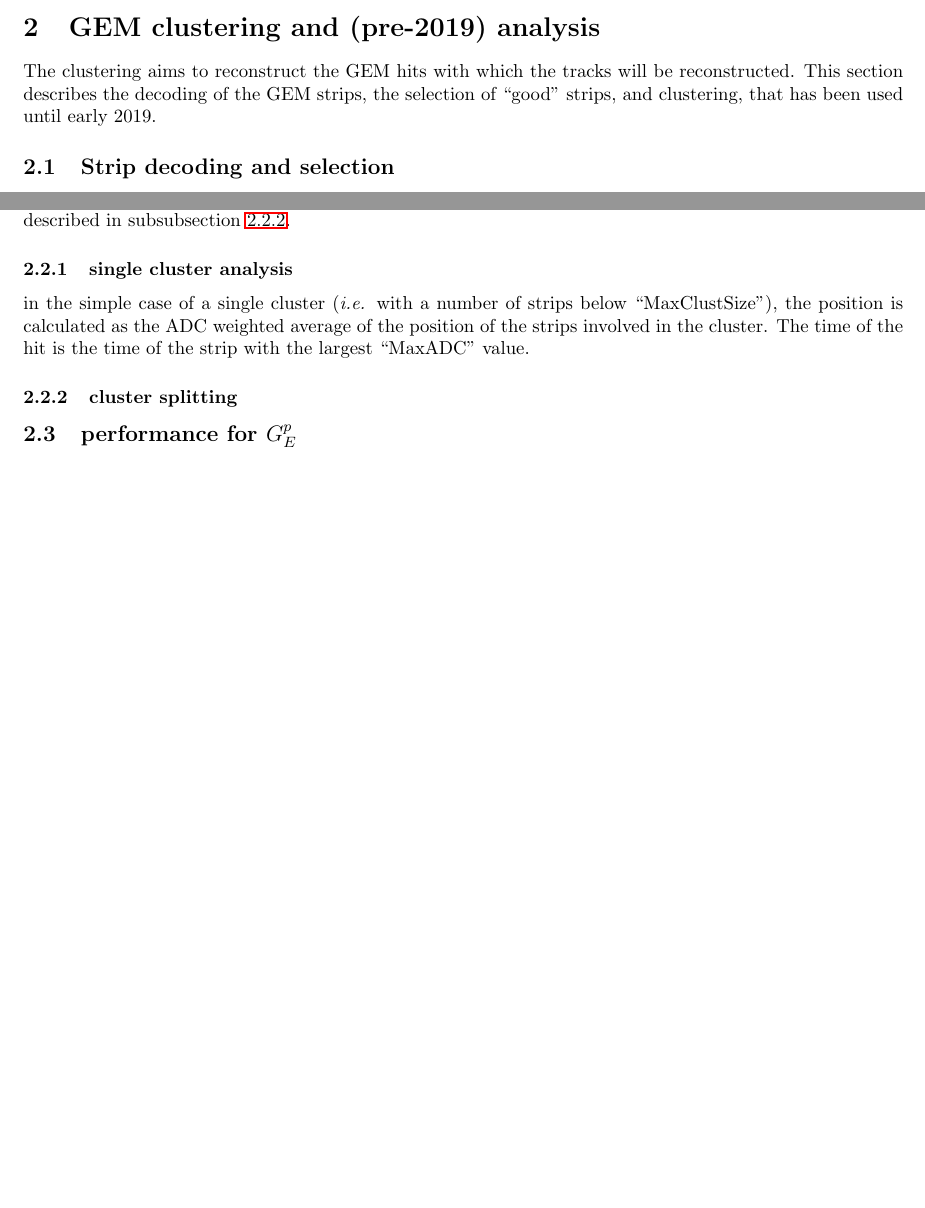
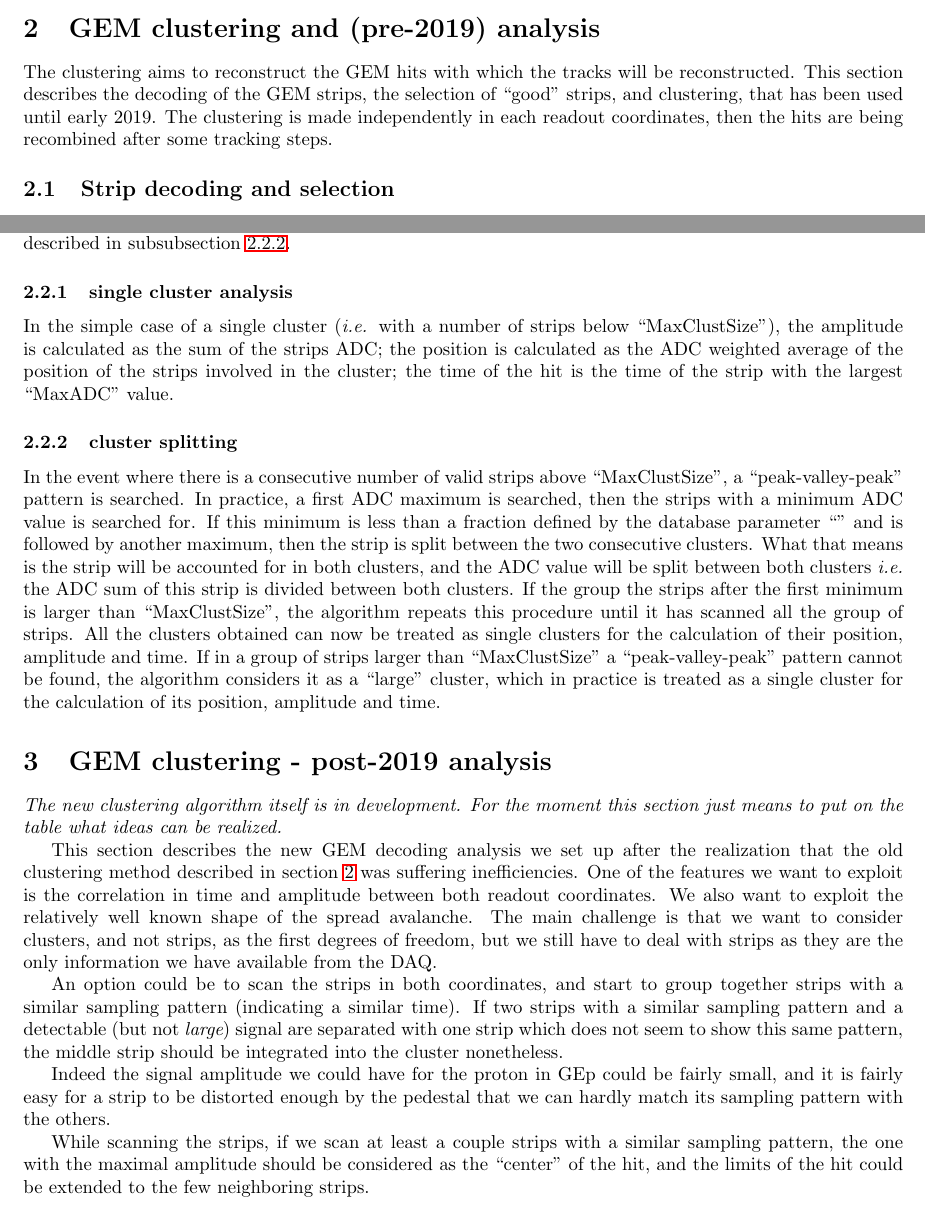
Before and after one commit to efuchey/digtrk_doc, a LaTeX document (main.tex, which reads clustering.tex, clustering_new.tex): two parts of pages 3 and 4 of 4, joined at a grey line, cut so that both start at the same text, the shorter picture padded with empty space. Compiled offline with LaTeX, dvips and Ghostscript.

Commit message:
Continued to write the clustering, and started to add some ideas in "clustering_new".

```diff
--- a/clustering.tex
+++ b/clustering.tex
@@ -3,6 +3,7 @@
 
 The clustering aims to reconstruct the GEM hits with which the tracks will be reconstructed.
 This section describes the decoding of the GEM strips, the selection of ``good'' strips, and clustering, that has been used until early 2019.
+The clustering is made independently  in each readout coordinates, then the hits are being recombined after some tracking steps.
 
 \subsection{Strip decoding and selection}
 \label{strip_sel}
@@ -43,14 +44,20 @@ If it is larger, the algorithm attempts to split the cluster in size and time. T
 
 \subsubsection{single cluster analysis}
 \label{single_cluster}
-in the simple case of a single cluster ({\it i.e.} with a number of strips below ``MaxClustSize''), the position is calculated as the ADC weighted average of the position of the strips involved in the cluster. The time of the hit is the time of the strip with the largest ``MaxADC'' value.
+In the simple case of a single cluster ({\it i.e.} with a number of strips below ``MaxClustSize''), the amplitude is calculated as the sum of the strips ADC; the position is calculated as the ADC weighted average of the position of the strips involved in the cluster; the time of the hit is the time of the strip with the largest ``MaxADC'' value.
 
 \subsubsection{cluster splitting}
 \label{cluster_split}
+In the event where there is a consecutive number of valid strips above ``MaxClustSize'', a ``peak-valley-peak'' pattern is searched. In practice, a first ADC maximum is searched, then the strips with a minimum ADC value is searched for.
+If this minimum is less than a fraction defined by the database parameter ``'' and is followed by another maximum, then the strip is split between the two consecutive clusters.
+What that means is the strip will be accounted for in both clusters, and the ADC value will be split between both clusters {\it i.e.} the ADC sum of this strip is divided between both clusters.
+If the group the strips after the first minimum is larger than ``MaxClustSize'', the algorithm repeats this procedure until it has scanned all the group of strips.
+All the clusters obtained can now be treated as single clusters for the calculation of their position, amplitude and time.
+If in a group of strips larger than ``MaxClustSize'' a ``peak-valley-peak'' pattern cannot be found, the algorithm considers it as a ``large'' cluster, which in practice is treated as a single cluster for the calculation of its position, amplitude and time.
+%and the rest hits.
 
 
-
-\subsection{performance for $G_E^p$}
+%\subsection{performance for $G_E^p$}
 
 %
 %\begin{itemize}
--- a/clustering_new.tex
+++ b/clustering_new.tex
@@ -1,8 +1,18 @@
 \section{GEM clustering - post-2019 analysis}
 \label{clustering_new}
 
+{\em The new clustering algorithm itself is in development. For the moment this section just means to put on the table what ideas can be realized.}
+
 This section describes the new GEM decoding analysis we set up after the realization that the old clustering method described in section~\ref{clustering} was suffering inefficiencies.
+One of the features we want to exploit is the correlation in time and amplitude between both readout coordinates. We also want to exploit the relatively well known shape of the spread avalanche.
+The main challenge is that we want to consider clusters, and not strips, as the first degrees of freedom, but we still have to deal with strips as they are the only information we have available from the DAQ.
 
+An option could be to scan the strips in both coordinates, and start to group together strips with a similar sampling pattern (indicating a similar time). If two strips with a similar sampling pattern and a detectable (but not {\em large}) signal are separated with one strip which does not seem to show this same pattern, the middle strip should be integrated into the cluster nonetheless.
+
+Indeed the signal amplitude we could have for the proton in GEp could be fairly small, and it is fairly easy for a strip to be distorted enough by the pedestal that we can hardly match its sampling pattern with the others.
+
+While scanning the strips, if we scan at least a couple strips with a similar sampling pattern, the one with the maximal amplitude should be considered as the ``center'' of the hit, and the limits of the hit could be extended to the few neighboring strips.
+%, to evaluate their time and ADC maxima. Then, one would match (within some tolerence to be defined) the strips with
 
 
 %
```
Also changed, not shown: main.tex (+1 -0 lines), GEpTracking.pdf.
